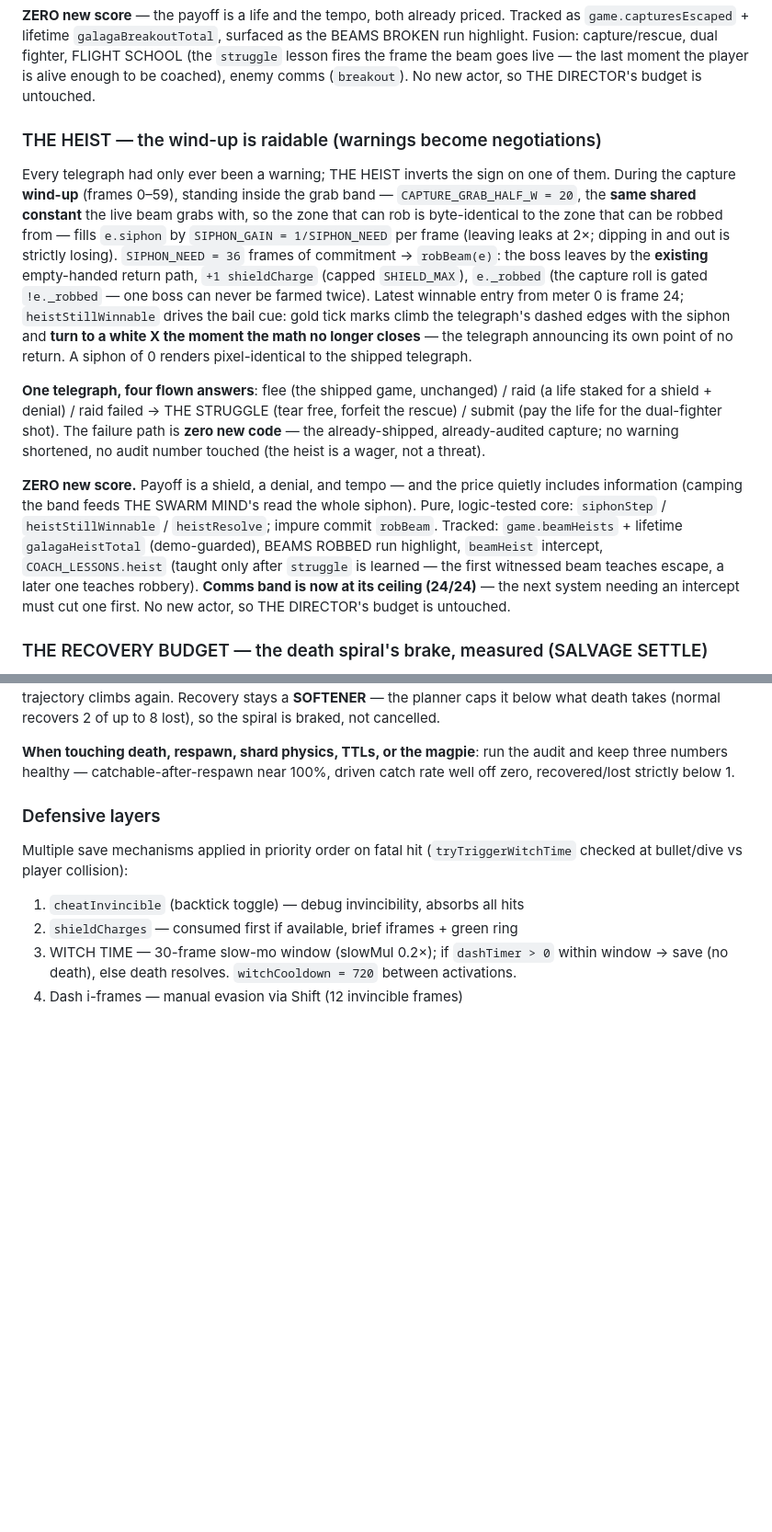
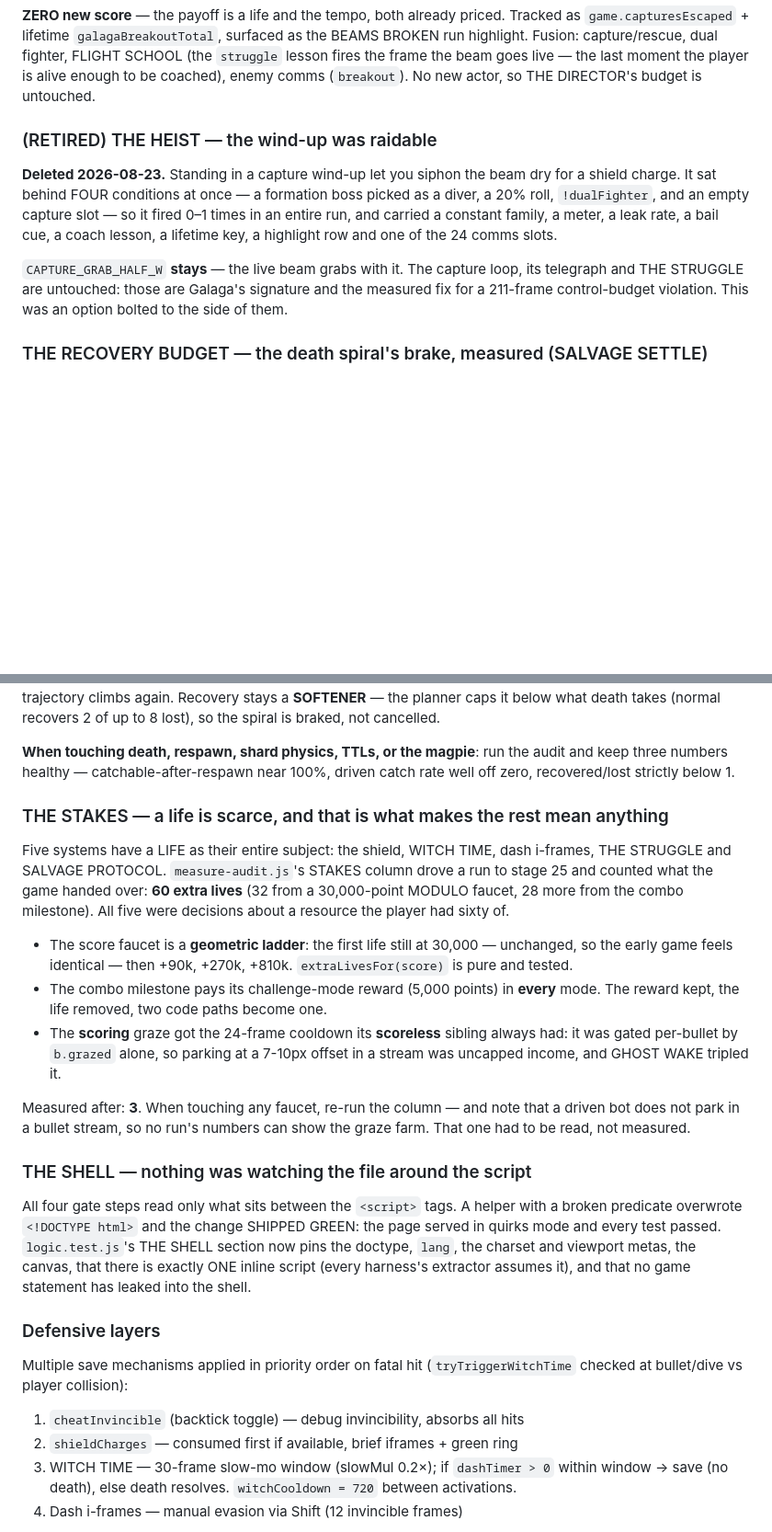
Before and after one commit to ChangSubKwak/my-galaga, a Markdown page: CLAUDE.md, 2 parts joined by grey strips. Shown at 92% size. GitHub-like rendering; blank space fills up the shorter version.

```diff
--- a/CLAUDE.md
+++ b/CLAUDE.md
@@ -796,35 +724,18 @@ highlight. Fusion: capture/rescue, dual fighter, FLIGHT SCHOOL (the `struggle` l
 fires the frame the beam goes live — the last moment the player is alive enough to be
 coached), enemy comms (`breakout`). No new actor, so THE DIRECTOR's budget is untouched.
 
-### THE HEIST — the wind-up is raidable (warnings become negotiations)
+### (RETIRED) THE HEIST — the wind-up was raidable
 
-Every telegraph had only ever been a warning; THE HEIST inverts the sign on one of them.
-During the capture **wind-up** (frames 0–59), standing inside the grab band —
-`CAPTURE_GRAB_HALF_W = 20`, the **same shared constant** the live beam grabs with, so the
-zone that can rob is byte-identical to the zone that can be robbed from — fills `e.siphon`
-by `SIPHON_GAIN = 1/SIPHON_NEED` per frame (leaving leaks at 2×; dipping in and out is
-strictly losing). `SIPHON_NEED = 36` frames of commitment → `robBeam(e)`: the boss leaves
-by the **existing** empty-handed return path, `+1 shieldCharge` (capped `SHIELD_MAX`),
-`e._robbed` (the capture roll is gated `!e._robbed` — one boss can never be farmed twice).
-Latest winnable entry from meter 0 is frame 24; `heistStillWinnable` drives the bail cue:
-gold tick marks climb the telegraph's dashed edges with the siphon and **turn to a white X
-the moment the math no longer closes** — the telegraph announcing its own point of no
-return. A siphon of 0 renders pixel-identical to the shipped telegraph.
+**Deleted 2026-08-23.** Standing in a capture wind-up let you siphon the beam dry
+for a shield charge. It sat behind FOUR conditions at once — a formation boss picked
+as a diver, a 20% roll, `!dualFighter`, and an empty capture slot — so it fired 0–1
+times in an entire run, and carried a constant family, a meter, a leak rate, a bail
+cue, a coach lesson, a lifetime key, a highlight row and one of the 24 comms slots.
 
-**One telegraph, four flown answers**: flee (the shipped game, unchanged) / raid (a life
-staked for a shield + denial) / raid failed → THE STRUGGLE (tear free, forfeit the
-rescue) / submit (pay the life for the dual-fighter shot). The failure path is **zero new
-code** — the already-shipped, already-audited capture; no warning shortened, no audit
-number touched (the heist is a wager, not a threat).
-
-**ZERO new score.** Payoff is a shield, a denial, and tempo — and the price quietly
-includes information (camping the band feeds THE SWARM MIND's read the whole siphon).
-Pure, logic-tested core: `siphonStep` / `heistStillWinnable` / `heistResolve`; impure
-commit `robBeam`. Tracked: `game.beamHeists` + lifetime `galagaHeistTotal` (demo-guarded),
-BEAMS ROBBED run highlight, `beamHeist` intercept, `COACH_LESSONS.heist` (taught only
-after `struggle` is learned — the first witnessed beam teaches escape, a later one teaches
-robbery). **Comms band is now at its ceiling (24/24)** — the next system needing an
-intercept must cut one first. No new actor, so THE DIRECTOR's budget is untouched.
+`CAPTURE_GRAB_HALF_W` **stays** — the live beam grabs with it. The capture loop, its
+telegraph and THE STRUGGLE are untouched: those are Galaga's signature and the
+measured fix for a 211-frame control-budget violation. This was an option bolted to
+the side of them.
 
 ### THE RECOVERY BUDGET — the death spiral's brake, measured (SALVAGE SETTLE)
 
@@ -861,6 +772,36 @@ lost), so the spiral is braked, not cancelled.
 **When touching death, respawn, shard physics, TTLs, or the magpie**: run the audit and
 keep three numbers healthy — catchable-after-respawn near 100%, driven catch rate well
 off zero, recovered/lost strictly below 1.
+
+### THE STAKES — a life is scarce, and that is what makes the rest mean anything
+
+Five systems have a LIFE as their entire subject: the shield, WITCH TIME, dash
+i-frames, THE STRUGGLE and SALVAGE PROTOCOL. `measure-audit.js`'s STAKES column
+drove a run to stage 25 and counted what the game handed over: **60 extra lives**
+(32 from a 30,000-point MODULO faucet, 28 more from the combo milestone). All five
+were decisions about a resource the player had sixty of.
+
+- The score faucet is a **geometric ladder**: the first life still at 30,000 —
+  unchanged, so the early game feels identical — then +90k, +270k, +810k.
+  `extraLivesFor(score)` is pure and tested.
+- The combo milestone pays its challenge-mode reward (5,000 points) in **every**
+  mode. The reward kept, the life removed, two code paths become one.
+- The **scoring** graze got the 24-frame cooldown its **scoreless** sibling always
+  had: it was gated per-bullet by `b.grazed` alone, so parking at a 7-10px offset
+  in a stream was uncapped income, and GHOST WAKE tripled it.
+
+Measured after: **3**. When touching any faucet, re-run the column — and note that
+a driven bot does not park in a bullet stream, so no run's numbers can show the
+graze farm. That one had to be read, not measured.
+
+### THE SHELL — nothing was watching the file around the script
+
+All four gate steps read only what sits between the `<script>` tags. A helper with
+a broken predicate overwrote `<!DOCTYPE html>` and the change SHIPPED GREEN: the
+page served in quirks mode and every test passed. `logic.test.js`'s THE SHELL
+section now pins the doctype, `lang`, the charset and viewport metas, the canvas,
+that there is exactly ONE inline script (every harness's extractor assumes it),
+and that no game statement has leaked into the shell.
 
 ### Defensive layers
 
```
Also changed, not shown: other parts of CLAUDE.md (+36 -108 lines).
